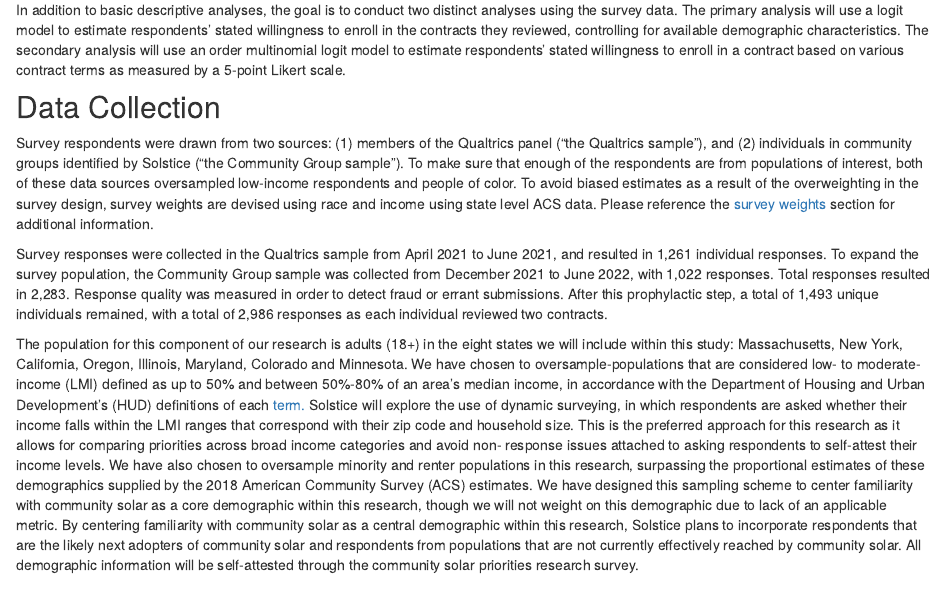
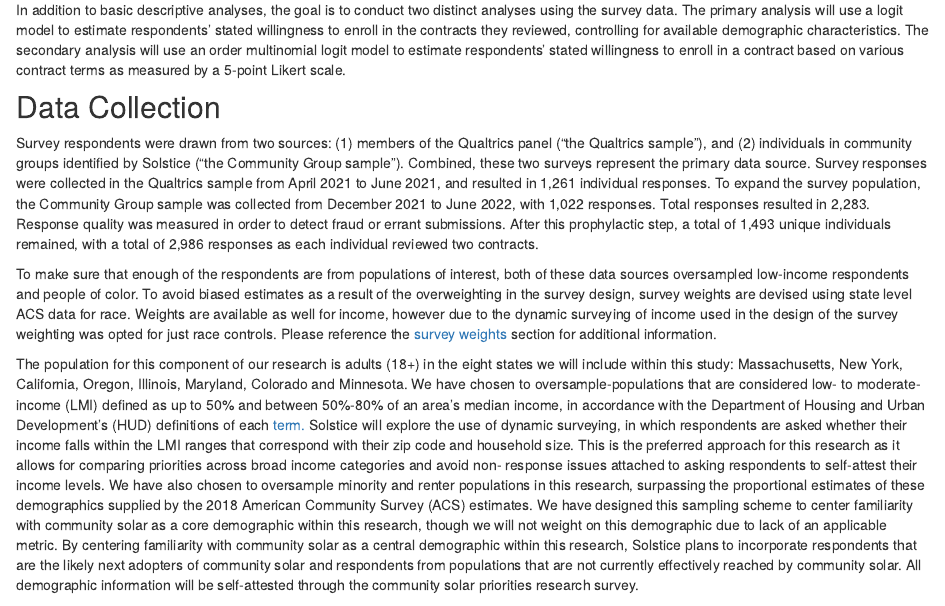
Before and after one commit to Jake-Ford/SETO_Data_Analysis, an R Markdown document (Community Priorities.Rmd): the page in a window 1100 px wide, from 800 px down. Rendered offline with R 4.5, knitr and Pandoc, with nearby package versions; drawn as R Markdown's standard HTML page in place of the format the file asks for; some code elsewhere in the file could not run offline.

```diff
--- a/Community Priorities.Rmd
+++ b/Community Priorities.Rmd
@@ -104,9 +104,9 @@
 
 ## Data Collection
 
-Survey respondents were drawn from two sources: (1) members of the Qualtrics panel (“the Qualtrics sample”), and (2) individuals in community groups identified by Solstice (“the Community Group sample”). To make sure that enough of the respondents are from populations of interest, both of these data sources oversampled low-income respondents and people of color. To avoid biased estimates as a result of the overweighting in the survey design, survey weights are devised using race and income using state level ACS data. Please reference the [survey weights](https://jake-ford.github.io/SETO_Data_Analysis/survey_weights.html) section for additional information.
+Survey respondents were drawn from two sources: (1) members of the Qualtrics panel (“the Qualtrics sample”), and (2) individuals in community groups identified by Solstice (“the Community Group sample”). Combined, these two surveys represent the primary data source. Survey responses were collected in the Qualtrics sample from April 2021 to June 2021, and resulted in 1,261 individual responses. To expand the survey population, the Community Group sample was collected from December 2021 to June 2022, with 1,022 responses. Total responses resulted in 2,283. Response quality was measured in order to detect fraud or errant submissions. After this prophylactic step, a total of 1,493 unique individuals remained, with a total of 2,986 responses as each individual reviewed two contracts.
 
-Survey responses were collected in the Qualtrics sample from April 2021 to June 2021, and resulted in 1,261 individual responses. To expand the survey population, the Community Group sample was collected from December 2021 to June 2022, with 1,022 responses. Total responses resulted in 2,283. Response quality was measured in order to detect fraud or errant submissions. After this prophylactic step, a total of 1,493 unique individuals remained, with a total of 2,986 responses as each individual reviewed two contracts.
+To make sure that enough of the respondents are from populations of interest, both of these data sources oversampled low-income respondents and people of color. To avoid biased estimates as a result of the overweighting in the survey design, survey weights are devised using state level ACS data for race. Weights are available as well for income, however due to the dynamic surveying of income used in the design of the survey weighting was opted for just race controls. Please reference the [survey weights](https://jake-ford.github.io/SETO_Data_Analysis/survey_weights.html) section for additional information.
 
 The population for this component of our research is adults (18+) in the eight states we will include within this study: Massachusetts, New York, California, Oregon, Illinois, Maryland, Colorado and Minnesota. We have chosen to oversample-populations that are considered low- to moderate-income (LMI) defined as up to 50% and between 50%-80% of an area’s median income, in accordance with the Department of Housing and Urban Development’s (HUD) definitions of each [term.](https://www.hudexchange.info/programs/acs-low-mod-summary-data/) Solstice will explore the use of dynamic surveying, in which respondents are asked whether their income falls within the LMI ranges that correspond with their zip code and household size. This is the preferred approach for this research as it allows for comparing priorities across broad income categories and avoid non- response issues attached to asking respondents to self-attest their income levels. We have also chosen to oversample minority and renter populations in this research, surpassing the proportional estimates of these demographics supplied by the 2018 American Community Survey (ACS) estimates. We have designed this sampling scheme to center familiarity with community solar as a core demographic within this research, though we will not weight on this demographic due to lack of an applicable metric. By centering familiarity with community solar as a central demographic within this research, Solstice plans to incorporate respondents that are the likely next adopters of community solar and respondents from populations that are not currently effectively reached by community solar. All demographic information will be self-attested through the community solar priorities research survey.
 
```
Also changed, not shown: Exhibit A Qualtrics Panel Survey Questions.pdf (added), Exhibit B Community Survey Questions.pdf (added).
